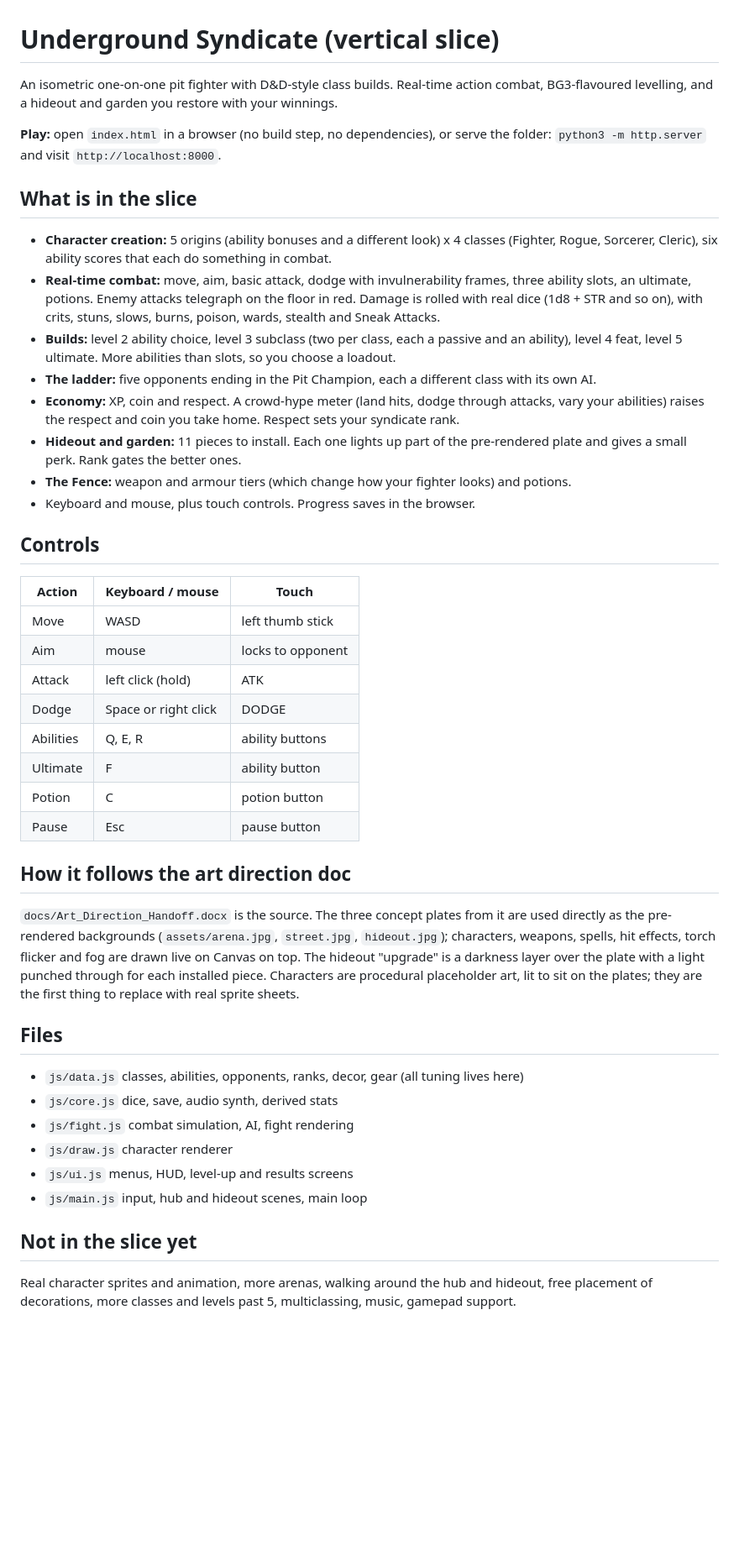
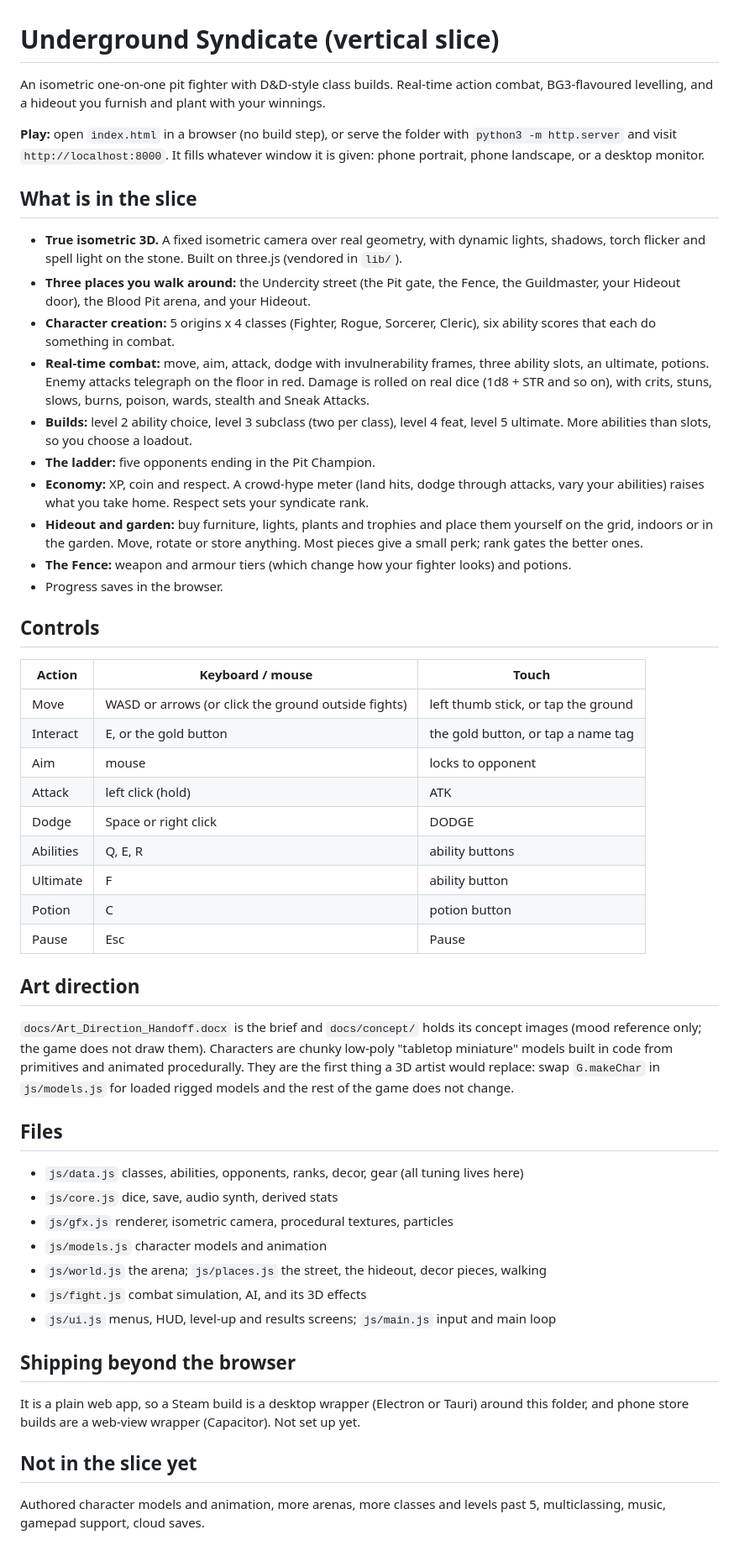
Before and after one commit to northcoaststudioswill-hub/Game, a Markdown page: syndicate/README.md, the part around the change. Shown at 84% size. Drawn GitHub-style; blank space fills up the shorter version.

```diff
--- a/syndicate/README.md
+++ b/syndicate/README.md
@@ -1,61 +1,73 @@
 # Underground Syndicate (vertical slice)
 
 An isometric one-on-one pit fighter with D&D-style class builds. Real-time action combat,
-BG3-flavoured levelling, and a hideout and garden you restore with your winnings.
+BG3-flavoured levelling, and a hideout you furnish and plant with your winnings.
 
-**Play:** open `index.html` in a browser (no build step, no dependencies), or serve the folder:
-`python3 -m http.server` and visit `http://localhost:8000`.
+**Play:** open `index.html` in a browser (no build step), or serve the folder with
+`python3 -m http.server` and visit `http://localhost:8000`. It fills whatever window it is given:
+phone portrait, phone landscape, or a desktop monitor.
 
 ## What is in the slice
 
-- **Character creation:** 5 origins (ability bonuses and a different look) x 4 classes
-  (Fighter, Rogue, Sorcerer, Cleric), six ability scores that each do something in combat.
-- **Real-time combat:** move, aim, basic attack, dodge with invulnerability frames, three
-  ability slots, an ultimate, potions. Enemy attacks telegraph on the floor in red.
-  Damage is rolled with real dice (1d8 + STR and so on), with crits, stuns, slows, burns,
-  poison, wards, stealth and Sneak Attacks.
-- **Builds:** level 2 ability choice, level 3 subclass (two per class, each a passive and an
-  ability), level 4 feat, level 5 ultimate. More abilities than slots, so you choose a loadout.
-- **The ladder:** five opponents ending in the Pit Champion, each a different class with its own AI.
-- **Economy:** XP, coin and respect. A crowd-hype meter (land hits, dodge through attacks,
-  vary your abilities) raises the respect and coin you take home. Respect sets your syndicate rank.
-- **Hideout and garden:** 11 pieces to install. Each one lights up part of the pre-rendered
-  plate and gives a small perk. Rank gates the better ones.
+- **True isometric 3D.** A fixed isometric camera over real geometry, with dynamic lights,
+  shadows, torch flicker and spell light on the stone. Built on three.js (vendored in `lib/`).
+- **Three places you walk around:** the Undercity street (the Pit gate, the Fence, the
+  Guildmaster, your Hideout door), the Blood Pit arena, and your Hideout.
+- **Character creation:** 5 origins x 4 classes (Fighter, Rogue, Sorcerer, Cleric), six
+  ability scores that each do something in combat.
+- **Real-time combat:** move, aim, attack, dodge with invulnerability frames, three ability
+  slots, an ultimate, potions. Enemy attacks telegraph on the floor in red. Damage is rolled on
+  real dice (1d8 + STR and so on), with crits, stuns, slows, burns, poison, wards, stealth and
+  Sneak Attacks.
+- **Builds:** level 2 ability choice, level 3 subclass (two per class), level 4 feat, level 5
+  ultimate. More abilities than slots, so you choose a loadout.
+- **The ladder:** five opponents ending in the Pit Champion.
+- **Economy:** XP, coin and respect. A crowd-hype meter (land hits, dodge through attacks, vary
+  your abilities) raises what you take home. Respect sets your syndicate rank.
+- **Hideout and garden:** buy furniture, lights, plants and trophies and place them yourself on
+  the grid, indoors or in the garden. Move, rotate or store anything. Most pieces give a small
+  perk; rank gates the better ones.
 - **The Fence:** weapon and armour tiers (which change how your fighter looks) and potions.
-- Keyboard and mouse, plus touch controls. Progress saves in the browser.
+- Progress saves in the browser.
 
 ## Controls
 
 | Action | Keyboard / mouse | Touch |
 |---|---|---|
-| Move | WASD | left thumb stick |
+| Move | WASD or arrows (or click the ground outside fights) | left thumb stick, or tap the ground |
+| Interact | E, or the gold button | the gold button, or tap a name tag |
 | Aim | mouse | locks to opponent |
 | Attack | left click (hold) | ATK |
 | Dodge | Space or right click | DODGE |
 | Abilities | Q, E, R | ability buttons |
 | Ultimate | F | ability button |
 | Potion | C | potion button |
-| Pause | Esc | pause button |
+| Pause | Esc | Pause |
 
-## How it follows the art direction doc
+## Art direction
 
-`docs/Art_Direction_Handoff.docx` is the source. The three concept plates from it are used
-directly as the pre-rendered backgrounds (`assets/arena.jpg`, `street.jpg`, `hideout.jpg`);
-characters, weapons, spells, hit effects, torch flicker and fog are drawn live on Canvas on top.
-The hideout "upgrade" is a darkness layer over the plate with a light punched through for each
-installed piece. Characters are procedural placeholder art, lit to sit on the plates; they are
-the first thing to replace with real sprite sheets.
+`docs/Art_Direction_Handoff.docx` is the brief and `docs/concept/` holds its concept images
+(mood reference only; the game does not draw them). Characters are chunky low-poly "tabletop
+miniature" models built in code from primitives and animated procedurally. They are the first
+thing a 3D artist would replace: swap `G.makeChar` in `js/models.js` for loaded rigged models
+and the rest of the game does not change.
 
 ## Files
 
 - `js/data.js` classes, abilities, opponents, ranks, decor, gear (all tuning lives here)
 - `js/core.js` dice, save, audio synth, derived stats
-- `js/fight.js` combat simulation, AI, fight rendering
-- `js/draw.js` character renderer
-- `js/ui.js` menus, HUD, level-up and results screens
-- `js/main.js` input, hub and hideout scenes, main loop
+- `js/gfx.js` renderer, isometric camera, procedural textures, particles
+- `js/models.js` character models and animation
+- `js/world.js` the arena; `js/places.js` the street, the hideout, decor pieces, walking
+- `js/fight.js` combat simulation, AI, and its 3D effects
+- `js/ui.js` menus, HUD, level-up and results screens; `js/main.js` input and main loop
+
+## Shipping beyond the browser
+
+It is a plain web app, so a Steam build is a desktop wrapper (Electron or Tauri) around this
+folder, and phone store builds are a web-view wrapper (Capacitor). Not set up yet.
 
 ## Not in the slice yet
 
-Real character sprites and animation, more arenas, walking around the hub and hideout, free
-placement of decorations, more classes and levels past 5, multiclassing, music, gamepad support.
+Authored character models and animation, more arenas, more classes and levels past 5,
+multiclassing, music, gamepad support, cloud saves.
```
Also changed, not shown: syndicate/docs/concept/arena.jpg (renamed from syndicate/assets/arena.jpg), syndicate/docs/concept/classes.jpg (renamed from syndicate/assets/classes.jpg), syndicate/docs/concept/hideout.jpg (renamed from syndicate/assets/hideout.jpg), syndicate/docs/concept/street.jpg (renamed from syndicate/assets/street.jpg), syndicate/docs/concept/title.jpg (renamed from syndicate/assets/title.jpg), 14 other files.
